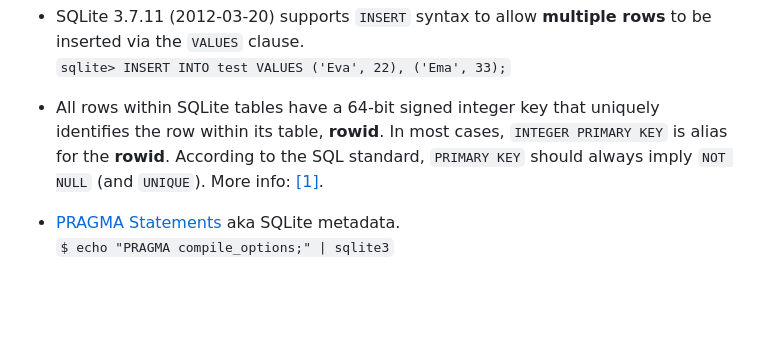
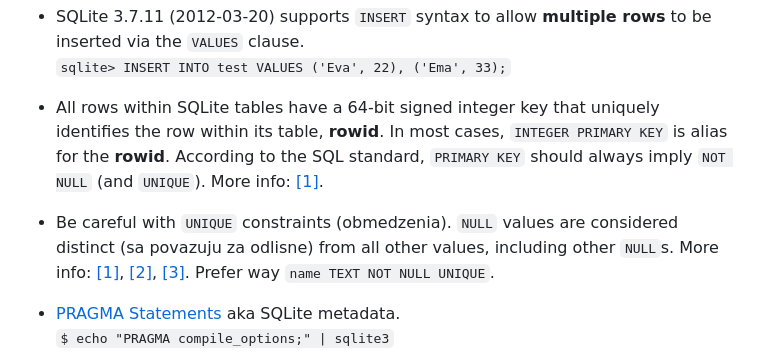
Before and after one commit to musinsky/develop, a Markdown page: sqlite/README.md, the part around one of its changes. Rendered like a GitHub page; blank space fills up the shorter version.

Commit message:
[sqlite] UNIQUE info

```diff
--- a/sqlite/README.md
+++ b/sqlite/README.md
@@ -99,6 +99,14 @@ KEY` is alias for the **rowid**. According to the SQL standard, `PRIMARY KEY`
 should always imply `NOT NULL` (and `UNIQUE`). More info:
 [[1]](https://sqlite.org/lang_createtable.html).
 
+* Be careful with `UNIQUE` constraints (obmedzenia). `NULL` values are
+considered distinct (sa povazuju za odlisne) from all other values, including
+other `NULL`s. More info:
+[[1]](https://sqlite.org/lang_createtable.html#unique_constraints),
+[[2]](https://sqlite.org/faq.html#q26),
+[[3]](https://www.sqlite.org/nulls.html). Prefer way `name TEXT NOT NULL
+UNIQUE`.
+
 * [PRAGMA Statements](https://sqlite.org/pragma.html) aka SQLite metadata.
 <br/>`$ echo "PRAGMA compile_options;" | sqlite3`
 
```
Also changed, not shown: other parts of sqlite/README.md (+1 -1 lines).
